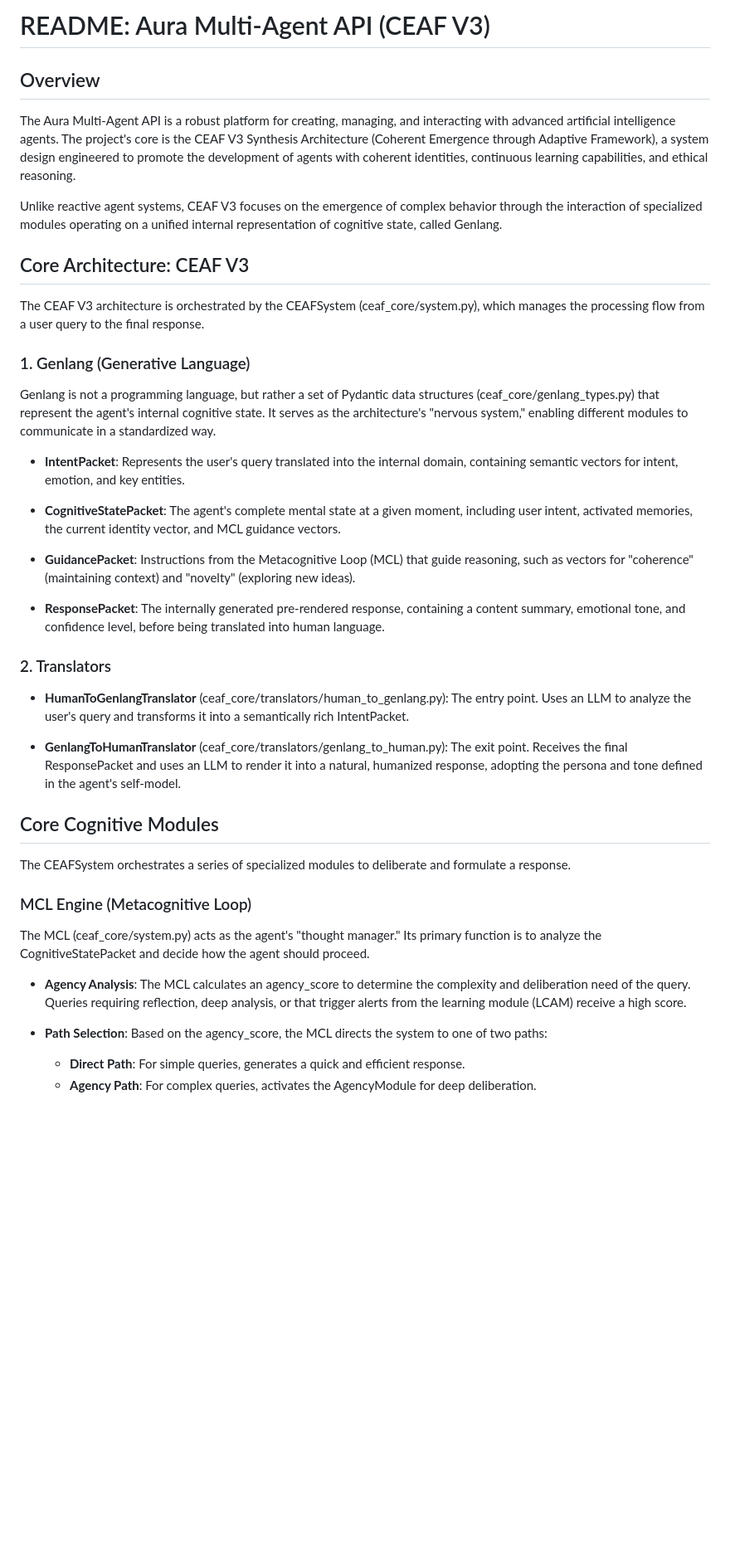
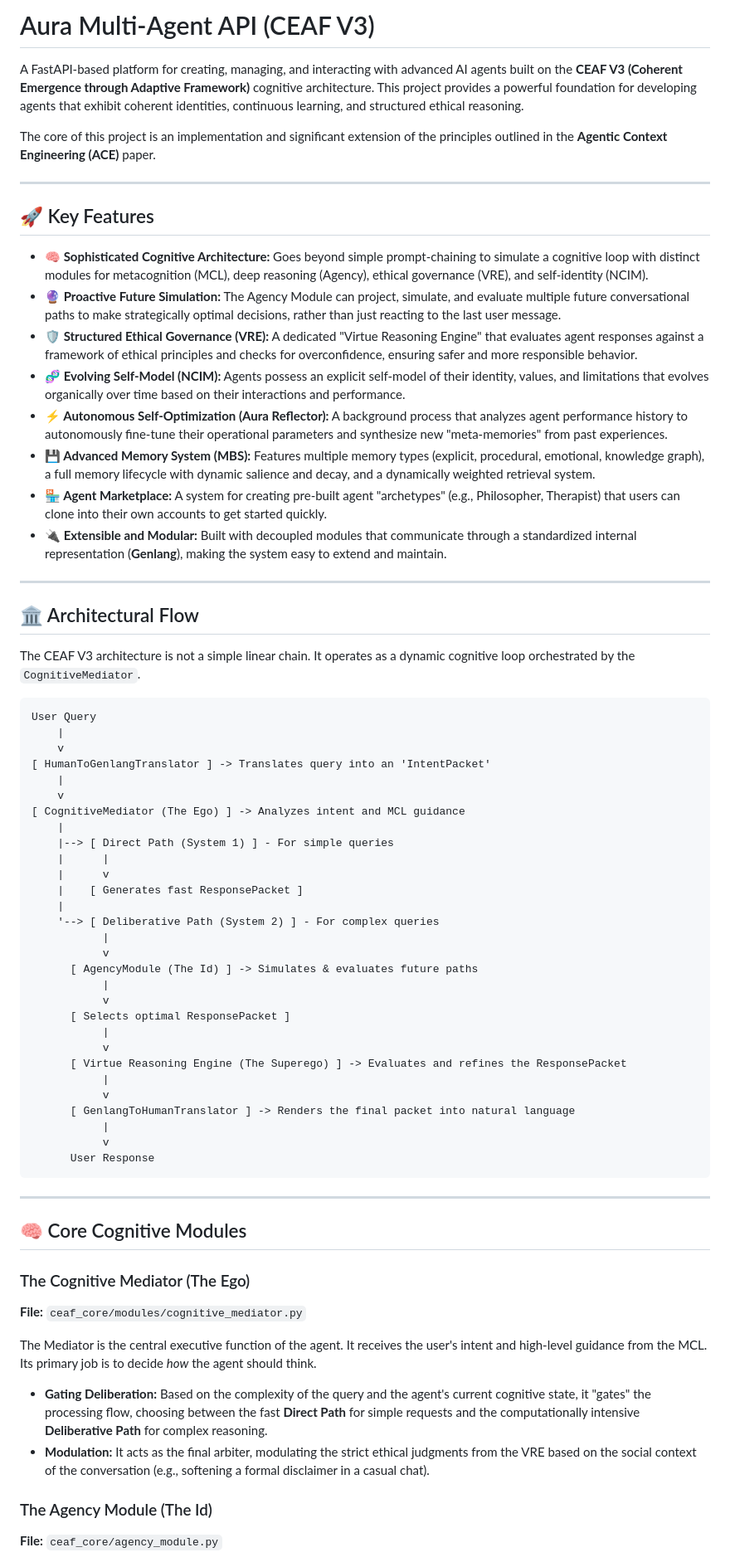
Before and after one commit to IhateCreatingUserNames2/Aura_CEAFv3, a Markdown page: readme.md, the part around one of its changes. Shown at 83% size. Drawn GitHub-style; blank space fills up the shorter version.

````diff
--- a/readme.md
+++ b/readme.md
@@ -1,38 +1,71 @@
-# README: Aura Multi-Agent API (CEAF V3)
+# Aura Multi-Agent API (CEAF V3)
 
-## Overview
-The Aura Multi-Agent API is a robust platform for creating, managing, and interacting with advanced artificial intelligence agents. The project's core is the CEAF V3 Synthesis Architecture (Coherent Emergence through Adaptive Framework), a system design engineered to promote the development of agents with coherent identities, continuous learning capabilities, and ethical reasoning.
+A FastAPI-based platform for creating, managing, and interacting with advanced AI agents built on the **CEAF V3 (Coherent Emergence through Adaptive Framework)** cognitive architecture. This project provides a powerful foundation for developing agents that exhibit coherent identities, continuous learning, and structured ethical reasoning.
 
-Unlike reactive agent systems, CEAF V3 focuses on the emergence of complex behavior through the interaction of specialized modules operating on a unified internal representation of cognitive state, called Genlang.
+The core of this project is an implementation and significant extension of the principles outlined in the **Agentic Context Engineering (ACE)** paper.
 
-## Core Architecture: CEAF V3
-The CEAF V3 architecture is orchestrated by the CEAFSystem (ceaf_core/system.py), which manages the processing flow from a user query to the final response.
+---
 
-### 1. Genlang (Generative Language)
-Genlang is not a programming language, but rather a set of Pydantic data structures (ceaf_core/genlang_types.py) that represent the agent's internal cognitive state. It serves as the architecture's "nervous system," enabling different modules to communicate in a standardized way.
+## 🚀 Key Features
 
-- **IntentPacket**: Represents the user's query translated into the internal domain, containing semantic vectors for intent, emotion, and key entities.
+* **🧠 Sophisticated Cognitive Architecture:** Goes beyond simple prompt-chaining to simulate a cognitive loop with distinct modules for metacognition (MCL), deep reasoning (Agency), ethical governance (VRE), and self-identity (NCIM).
+* **🔮 Proactive Future Simulation:** The Agency Module can project, simulate, and evaluate multiple future conversational paths to make strategically optimal decisions, rather than just reacting to the last user message.
+* **🛡️ Structured Ethical Governance (VRE):** A dedicated "Virtue Reasoning Engine" that evaluates agent responses against a framework of ethical principles and checks for overconfidence, ensuring safer and more responsible behavior.
+* **🧬 Evolving Self-Model (NCIM):** Agents possess an explicit self-model of their identity, values, and limitations that evolves organically over time based on their interactions and performance.
+* **⚡ Autonomous Self-Optimization (Aura Reflector):** A background process that analyzes agent performance history to autonomously fine-tune their operational parameters and synthesize new "meta-memories" from past experiences.
+* **💾 Advanced Memory System (MBS):** Features multiple memory types (explicit, procedural, emotional, knowledge graph), a full memory lifecycle with dynamic salience and decay, and a dynamically weighted retrieval system.
+* **🏪 Agent Marketplace:** A system for creating pre-built agent "archetypes" (e.g., Philosopher, Therapist) that users can clone into their own accounts to get started quickly.
+* **🔌 Extensible and Modular:** Built with decoupled modules that communicate through a standardized internal representation (**Genlang**), making the system easy to extend and maintain.
 
-- **CognitiveStatePacket**: The agent's complete mental state at a given moment, including user intent, activated memories, the current identity vector, and MCL guidance vectors.
+---
 
-- **GuidancePacket**: Instructions from the Metacognitive Loop (MCL) that guide reasoning, such as vectors for "coherence" (maintaining context) and "novelty" (exploring new ideas).
+## 🏛️ Architectural Flow
 
-- **ResponsePacket**: The internally generated pre-rendered response, containing a content summary, emotional tone, and confidence level, before being translated into human language.
+The CEAF V3 architecture is not a simple linear chain. It operates as a dynamic cognitive loop orchestrated by the `CognitiveMediator`.
 
-### 2. Translators
-- **HumanToGenlangTranslator** (ceaf_core/translators/human_to_genlang.py): The entry point. Uses an LLM to analyze the user's query and transforms it into a semantically rich IntentPacket.
+```
+User Query
+    |
+    v
+[ HumanToGenlangTranslator ] -> Translates query into an 'IntentPacket'
+    |
+    v
+[ CognitiveMediator (The Ego) ] -> Analyzes intent and MCL guidance
+    |
+    |--> [ Direct Path (System 1) ] - For simple queries
+    |      |
+    |      v
+    |    [ Generates fast ResponsePacket ]
+    |
+    '--> [ Deliberative Path (System 2) ] - For complex queries
+           |
+           v
+      [ AgencyModule (The Id) ] -> Simulates & evaluates future paths
+           |
+           v
+      [ Selects optimal ResponsePacket ]
+           |
+           v
+      [ Virtue Reasoning Engine (The Superego) ] -> Evaluates and refines the ResponsePacket
+           |
+           v
+      [ GenlangToHumanTranslator ] -> Renders the final packet into natural language
+           |
+           v
+      User Response
+```
 
-- **GenlangToHumanTranslator** (ceaf_core/translators/genlang_to_human.py): The exit point. Receives the final ResponsePacket and uses an LLM to render it into a natural, humanized response, adopting the persona and tone defined in the agent's self-model.
+---
 
-## Core Cognitive Modules
-The CEAFSystem orchestrates a series of specialized modules to deliberate and formulate a response.
+## 🧠 Core Cognitive Modules
 
-### MCL Engine (Metacognitive Loop)
-The MCL (ceaf_core/system.py) acts as the agent's "thought manager." Its primary function is to analyze the CognitiveStatePacket and decide how the agent should proceed.
+### The Cognitive Mediator (The Ego)
+**File:** `ceaf_core/modules/cognitive_mediator.py`
 
-- **Agency Analysis**: The MCL calculates an agency_score to determine the complexity and deliberation need of the query. Queries requiring reflection, deep analysis, or that trigger alerts from the learning module (LCAM) receive a high score.
+The Mediator is the central executive function of the agent. It receives the user's intent and high-level guidance from the MCL. Its primary job is to decide *how* the agent should think.
+* **Gating Deliberation:** Based on the complexity of the query and the agent's current cognitive state, it "gates" the processing flow, choosing between the fast **Direct Path** for simple requests and the computationally intensive **Deliberative Path** for complex reasoning.
+* **Modulation:** It acts as the final arbiter, modulating the strict ethical judgments from the VRE based on the social context of the conversation (e.g., softening a formal disclaimer in a casual chat).
 
-- **Path Selection**: Based on the agency_score, the MCL directs the system to one of two paths:
-  - **Direct Path**: For simple queries, generates a quick and efficient response.
-  - **Agency Path**: For complex queries, activates the AgencyModule for deep deliberation.
+### The Agency Module (The Id)
+**File:** `ceaf_core/agency_module.py`
 
````
Also changed, not shown: other parts of readme.md (+54 -86 lines).
